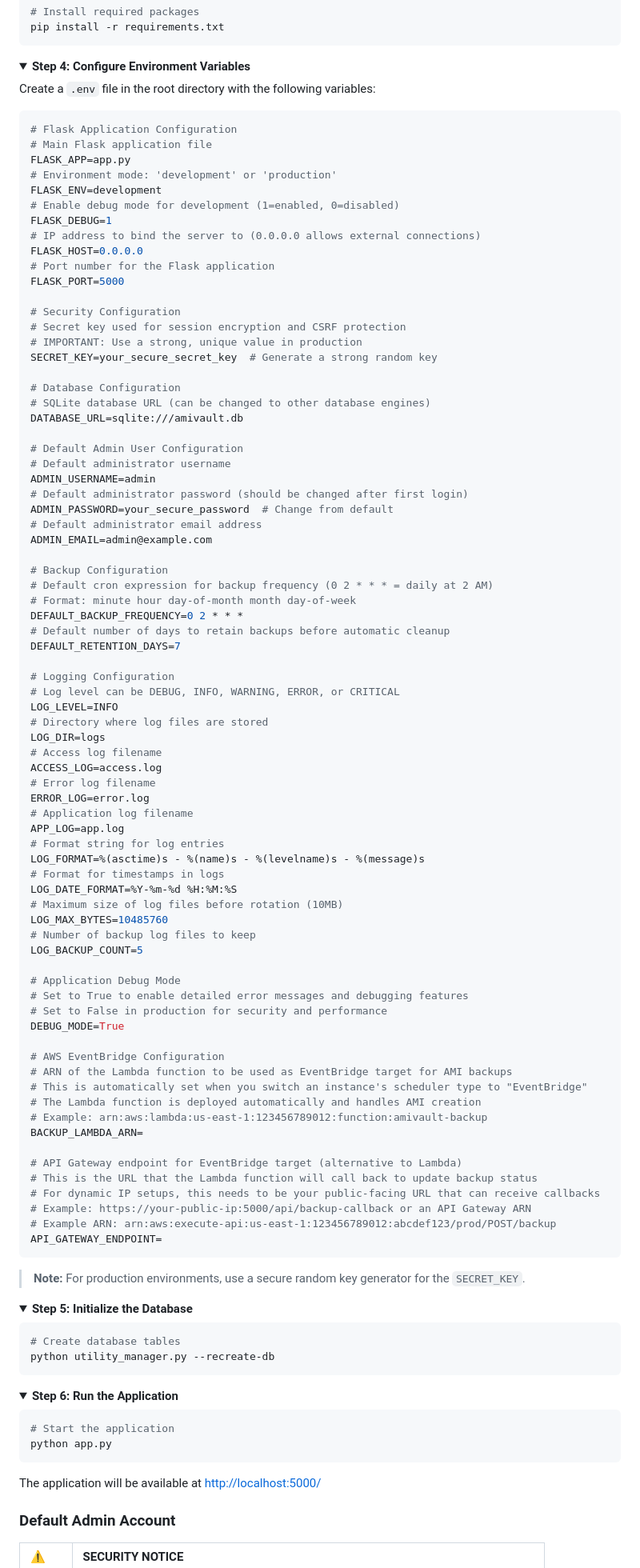
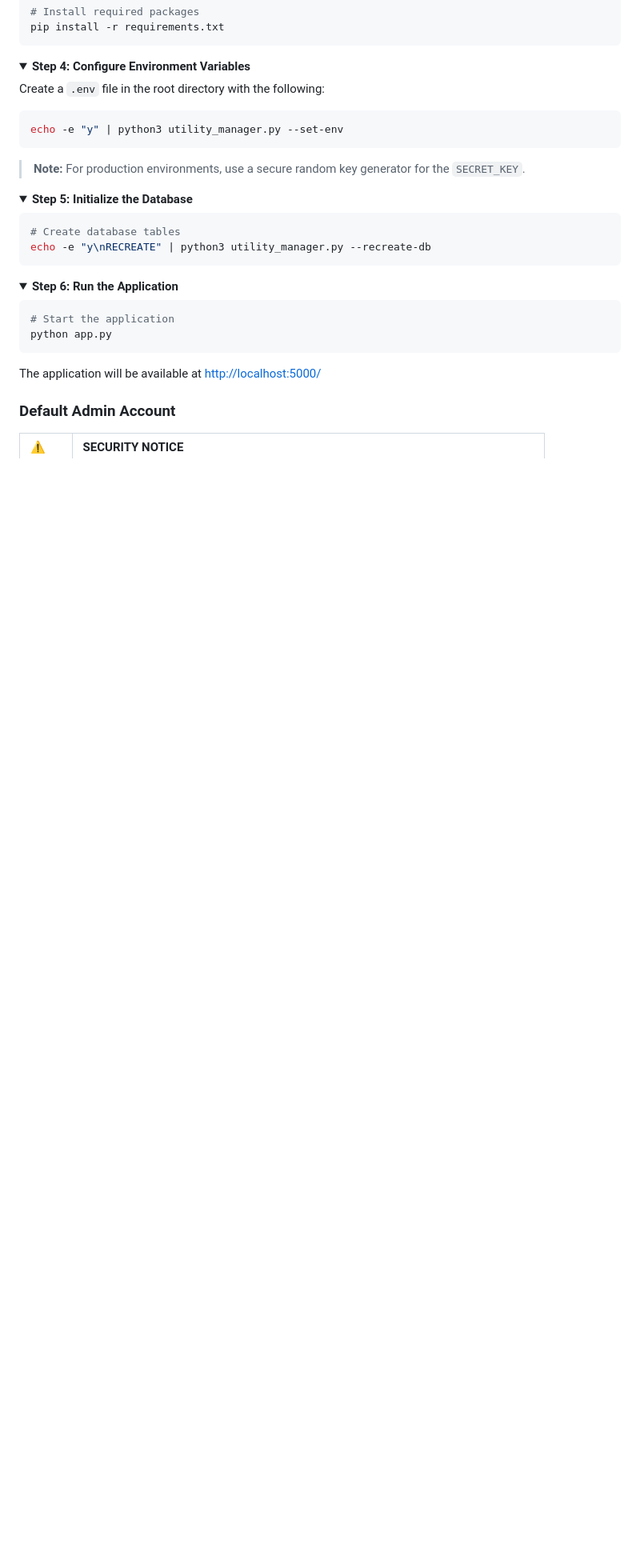
Before and after one commit to s3csys/amivault, a Markdown page: README.md, the part around the change. Shown: that part at 80% size. GitHub-like rendering; blank space fills up the shorter version.

````diff
--- a/README.md
+++ b/README.md
@@ -223,85 +223,11 @@ pip install -r requirements.txt
 <details open>
 <summary><b>Step 4: Configure Environment Variables</b></summary>
 
-Create a `.env` file in the root directory with the following variables:
+Create a `.env` file in the root directory with the following:
 
-```ini
-# Flask Application Configuration
-# Main Flask application file
-FLASK_APP=app.py
-# Environment mode: 'development' or 'production'
-FLASK_ENV=development
-# Enable debug mode for development (1=enabled, 0=disabled)
-FLASK_DEBUG=1
-# IP address to bind the server to (0.0.0.0 allows external connections)
-FLASK_HOST=0.0.0.0
-# Port number for the Flask application
-FLASK_PORT=5000
-
-# Security Configuration
-# Secret key used for session encryption and CSRF protection
-# IMPORTANT: Use a strong, unique value in production
-SECRET_KEY=your_secure_secret_key  # Generate a strong random key
-
-# Database Configuration
-# SQLite database URL (can be changed to other database engines)
-DATABASE_URL=sqlite:///amivault.db
-
-# Default Admin User Configuration
-# Default administrator username
-ADMIN_USERNAME=admin
-# Default administrator password (should be changed after first login)
-ADMIN_PASSWORD=your_secure_password  # Change from default
-# Default administrator email address
-ADMIN_EMAIL=admin@example.com
-
-# Backup Configuration
-# Default cron expression for backup frequency (0 2 * * * = daily at 2 AM)
-# Format: minute hour day-of-month month day-of-week
-DEFAULT_BACKUP_FREQUENCY=0 2 * * *
-# Default number of days to retain backups before automatic cleanup
-DEFAULT_RETENTION_DAYS=7
-
-# Logging Configuration
-# Log level can be DEBUG, INFO, WARNING, ERROR, or CRITICAL
-LOG_LEVEL=INFO
-# Directory where log files are stored
-LOG_DIR=logs
-# Access log filename
-ACCESS_LOG=access.log
-# Error log filename
-ERROR_LOG=error.log
-# Application log filename
-APP_LOG=app.log
-# Format string for log entries
-LOG_FORMAT=%(asctime)s - %(name)s - %(levelname)s - %(message)s
-# Format for timestamps in logs
-LOG_DATE_FORMAT=%Y-%m-%d %H:%M:%S
-# Maximum size of log files before rotation (10MB)
-LOG_MAX_BYTES=10485760
-# Number of backup log files to keep
-LOG_BACKUP_COUNT=5
-
-# Application Debug Mode
-# Set to True to enable detailed error messages and debugging features
-# Set to False in production for security and performance
-DEBUG_MODE=True
-
-# AWS EventBridge Configuration
-# ARN of the Lambda function to be used as EventBridge target for AMI backups
-# This is automatically set when you switch an instance's scheduler type to "EventBridge"
-# The Lambda function is deployed automatically and handles AMI creation
-# Example: arn:aws:lambda:us-east-1:123456789012:function:amivault-backup
-BACKUP_LAMBDA_ARN=
-
-# API Gateway endpoint for EventBridge target (alternative to Lambda)
-# This is the URL that the Lambda function will call back to update backup status
-# For dynamic IP setups, this needs to be your public-facing URL that can receive callbacks
-# Example: https://your-public-ip:5000/api/backup-callback or an API Gateway ARN
-# Example ARN: arn:aws:execute-api:us-east-1:123456789012:abcdef123/prod/POST/backup
-API_GATEWAY_ENDPOINT=
+```bash
+echo -e "y" | python3 utility_manager.py --set-env
 ```
-
 > **Note:** For production environments, use a secure random key generator for the `SECRET_KEY`.
 </details>
 
@@ -310,7 +236,7 @@ API_GATEWAY_ENDPOINT=
 
 ```bash
 # Create database tables
-python utility_manager.py --recreate-db
+echo -e "y\nRECREATE" | python3 utility_manager.py --recreate-db
 ```
 </details>
 
````
